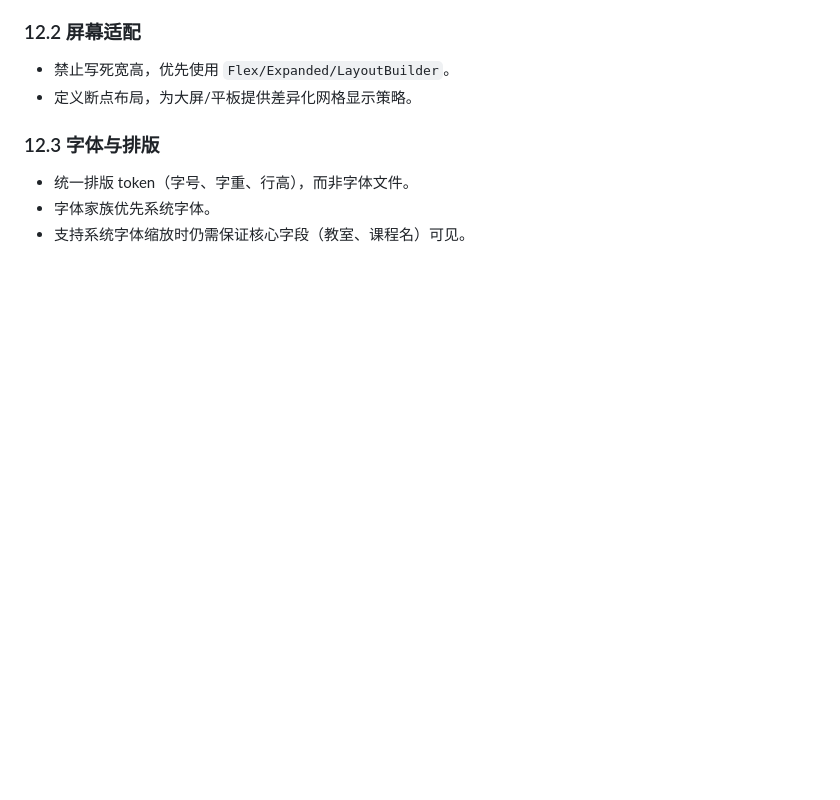
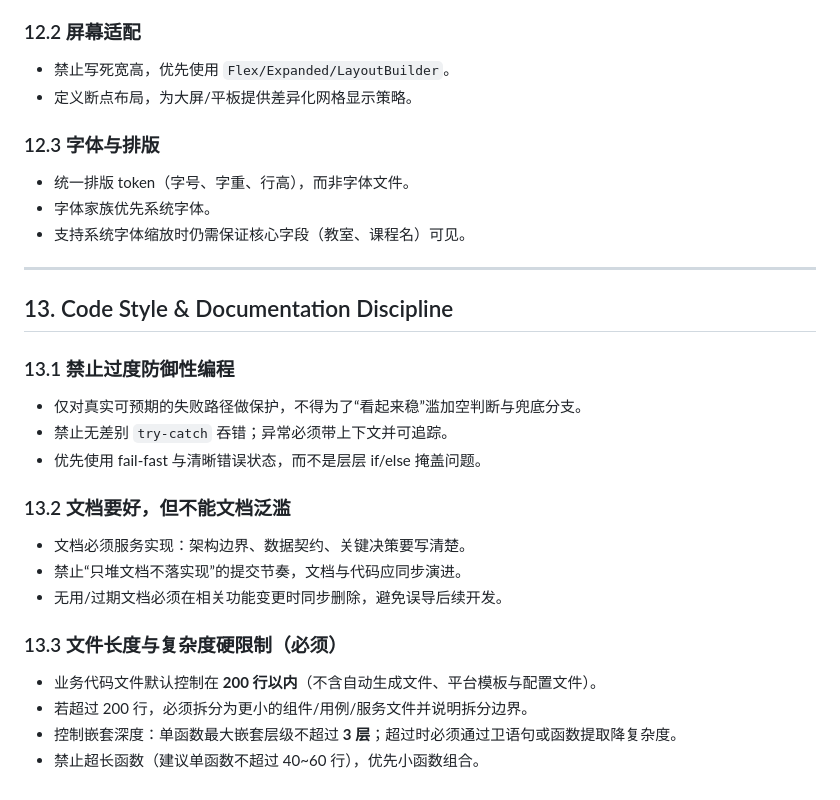
Before and after one commit to pingg241/scuct, a Markdown page: AGENTS.md, the part around the change. Rendered like a GitHub page; blank space fills up the shorter version.

Commit message:
docs: enforce lean coding style and documentation discipline

```diff
--- a/AGENTS.md
+++ b/AGENTS.md
@@ -209,3 +209,23 @@ Dio 规范：
 - 统一排版 token（字号、字重、行高），而非字体文件。
 - 字体家族优先系统字体。
 - 支持系统字体缩放时仍需保证核心字段（教室、课程名）可见。
+
+---
+
+## 13. Code Style & Documentation Discipline
+
+### 13.1 禁止过度防御性编程
+- 仅对真实可预期的失败路径做保护，不得为了“看起来稳”滥加空判断与兜底分支。
+- 禁止无差别 `try-catch` 吞错；异常必须带上下文并可追踪。
+- 优先使用 fail-fast 与清晰错误状态，而不是层层 if/else 掩盖问题。
+
+### 13.2 文档要好，但不能文档泛滥
+- 文档必须服务实现：架构边界、数据契约、关键决策要写清楚。
+- 禁止“只堆文档不落实现”的提交节奏，文档与代码应同步演进。
+- 无用/过期文档必须在相关功能变更时同步删除，避免误导后续开发。
+
+### 13.3 文件长度与复杂度硬限制（必须）
+- 业务代码文件默认控制在 **200 行以内**（不含自动生成文件、平台模板与配置文件）。
+- 若超过 200 行，必须拆分为更小的组件/用例/服务文件并说明拆分边界。
+- 控制嵌套深度：单函数最大嵌套层级不超过 **3 层**；超过时必须通过卫语句或函数提取降复杂度。
+- 禁止超长函数（建议单函数不超过 40~60 行），优先小函数组合。
```
